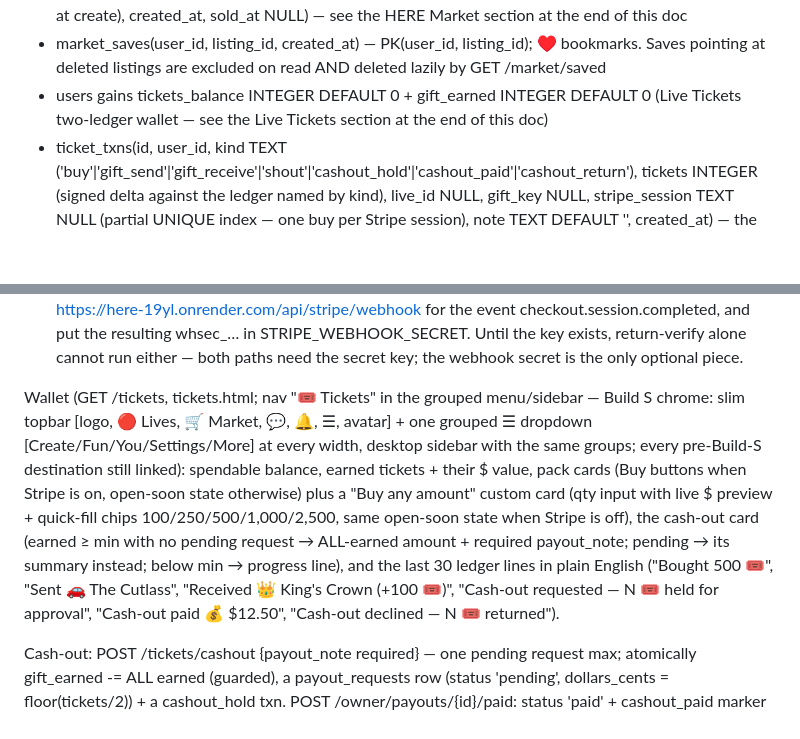
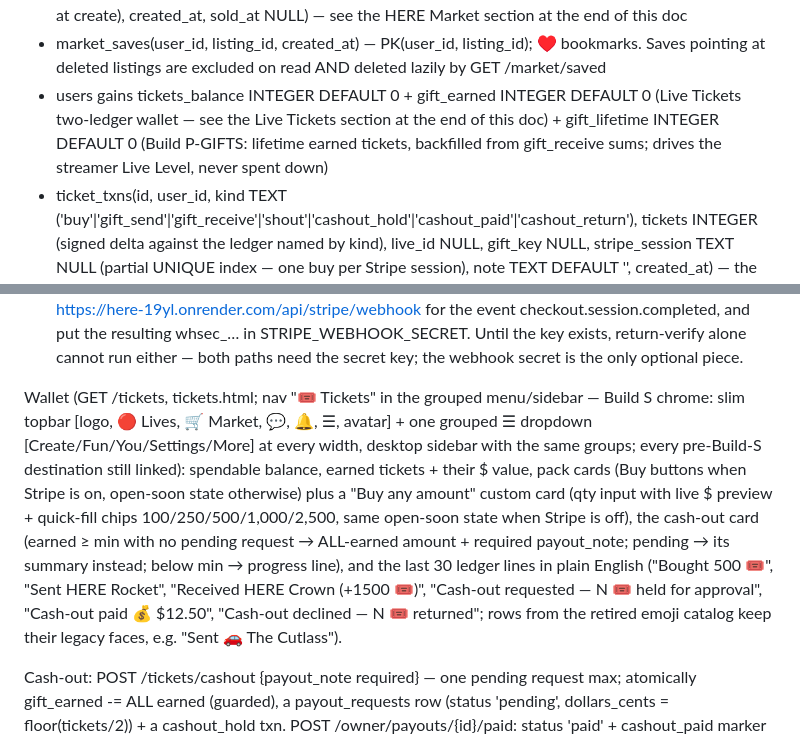
Before and after one commit to cooleykendrick7-web/here, a Markdown page: ROUTE_CONTRACT.md, 2 parts joined by grey strips. GitHub-like rendering; blank space fills up the shorter version.

Commit message:
Build P-GIFTS: 67-gift art catalog, gifter ranks, streamer levels

```diff
--- a/ROUTE_CONTRACT.md
+++ b/ROUTE_CONTRACT.md
@@ -43,7 +43,7 @@ Photo albums: GET /user/{id}/photos (photos.html) + the profile Photos strip —
 - messages(id, sender_id, receiver_id, body, is_read INTEGER DEFAULT 0, created_at, story_id INTEGER NULL, story_media TEXT DEFAULT '') — story_id/story_media are set ONLY on story replies/reactions (POST /story/{id}/reply|react, delivered through the same _deliver_message insert path as a normal DM): story_id = the story answered; story_media = uploads-relative path of a SHARED clip copy (uploads/story_replies/<story_id>-<basename>) created when the FIRST story-linked message for that story lands and reused by all later ones — '' when the media was missing/copy failed (thread renders a "📖 Story no longer available" tile). The copy lives outside stories/ so story expiry/pruning never removes it. A reaction message's body is the reaction emoji itself; the thread renders story-linked rows with the clip + a "replied/reacted to … story" label, and inbox/Sent previews prefix them (📖 Story reply: … / 📖 {emoji} reacted to a story). Market inquiries add listing_id INTEGER NULL, listing_title TEXT NULL, listing_price_cents INTEGER NULL — a SNAPSHOT of the listing taken when POST /market/{id}/message delivers through _deliver_message: the thread renders a listing card (live first photo, snapshot title + price) above the bubble, and inbox/Sent previews prefix them (🛒 Listing: …); plain messages leave all three NULL
 - market_listings(id, seller_id, title TEXT (≤120 chars), price_cents INTEGER ≥0 (0 = FREE; entered as dollars, parsed strictly by _parse_price — max $999,999), category TEXT (one of MARKET_CATEGORIES: Vehicles, Electronics, Home & Garden, Furniture, Clothing, Shoes, Games & Toys, Tools, Free Stuff, Other), condition TEXT (one of MARKET_CONDITIONS: New, Like new, Good, Fair), description TEXT (≤2000), location TEXT (≤80, free text), photos TEXT (JSON array of uploads-relative paths under uploads/market/, 0–4, images only via save_upload/IMG_EXTS), status TEXT ('active'|'sold'|'deleted') DEFAULT 'active' ('deleted' is a SOFT delete — the row stays so thread snapshot cards and feed posts keep a target), share_to_feed INTEGER DEFAULT 1 (the seller's checkbox choice at create), created_at, sold_at NULL) — see the HERE Market section at the end of this doc
 - market_saves(user_id, listing_id, created_at) — PK(user_id, listing_id); ♥ bookmarks. Saves pointing at deleted listings are excluded on read AND deleted lazily by GET /market/saved
-- users gains tickets_balance INTEGER DEFAULT 0 + gift_earned INTEGER DEFAULT 0 (Live Tickets two-ledger wallet — see the Live Tickets section at the end of this doc)
+- users gains tickets_balance INTEGER DEFAULT 0 + gift_earned INTEGER DEFAULT 0 (Live Tickets two-ledger wallet — see the Live Tickets section at the end of this doc) + gift_lifetime INTEGER DEFAULT 0 (Build P-GIFTS: lifetime earned tickets, backfilled from gift_receive sums; drives the streamer Live Level, never spent down)
 - ticket_txns(id, user_id, kind TEXT ('buy'|'gift_send'|'gift_receive'|'shout'|'cashout_hold'|'cashout_paid'|'cashout_return'), tickets INTEGER (signed delta against the ledger named by kind), live_id NULL, gift_key NULL, stripe_session TEXT NULL (partial UNIQUE index — one buy per Stripe session), note TEXT DEFAULT '', created_at) — the gift-economy audit ledger
 - live_gifts(id, live_id, sender_id, host_id, gift_key, tickets, created_at) — one row per gift sent on a live; feeds the state payload's recent_gifts + top_gifters
 - live_shouts(id, live_id, user_id, body, tickets, expires_at, created_at) — paid 60-second pinned shout-outs; latest unexpired row wins
@@ -514,7 +516,7 @@ Buying (Stripe, NO stripe dependency — raw form-encoded HTTPS via urllib throu
 - Crediting is ONE idempotent code path, credit_purchase(user_id, tickets, session_id): insert the 'buy' txn first (partial unique index on stripe_session); a uniqueness conflict = "already credited" and adds nothing. It is called from BOTH (a) POST /api/stripe/webhook — Stripe-Signature verified (t + v1 HMAC-SHA256 of "{t}.{raw body}" with STRIPE_WEBHOOK_SECRET, 5-minute tolerance, constant-time compare; no secret configured → 400); on checkout.session.completed the metadata + session id credit the buyer; other event types are acknowledged and ignored — and (b) GET /tickets return-verify: with ?session_id= present and Stripe enabled, the session is fetched from Stripe's API and credited when payment_status='paid' AND metadata.user_id == the signed-in user (so buying works even before the webhook is registered; verification failures never break the wallet page).
 - TO OPEN THE REGISTER (Ken, one-time): set STRIPE_SECRET_KEY on the Render service (sk_live_… from the Stripe dashboard) and STRIPE_WEBHOOK_SECRET, register the webhook endpoint https://here-19yl.onrender.com/api/stripe/webhook for the event checkout.session.completed, and put the resulting whsec_… in STRIPE_WEBHOOK_SECRET. Until the key exists, return-verify alone cannot run either — both paths need the secret key; the webhook secret is the only optional piece.
 
-Wallet (GET /tickets, tickets.html; nav "🎟️ Tickets" in the grouped menu/sidebar — Build S chrome: slim topbar [logo, 🔴 Lives, 🛒 Market, 💬, 🔔, ☰, avatar] + one grouped ☰ dropdown [Create/Fun/You/Settings/More] at every width, desktop sidebar with the same groups; every pre-Build-S destination still linked): spendable balance, earned tickets + their $ value, pack cards (Buy buttons when Stripe is on, open-soon state otherwise) plus a "Buy any amount" custom card (qty input with live $ preview + quick-fill chips 100/250/500/1,000/2,500, same open-soon state when Stripe is off), the cash-out card (earned ≥ min with no pending request → ALL-earned amount + required payout_note; pending → its summary instead; below min → progress line), and the last 30 ledger lines in plain English ("Bought 500 🎟️", "Sent 🚗 The Cutlass", "Received 👑 King's Crown (+100 🎟️)", "Cash-out requested — N 🎟️ held for approval", "Cash-out paid 💰 $12.50", "Cash-out declined — N 🎟️ returned").
+Wallet (GET /tickets, tickets.html; nav "🎟️ Tickets" in the grouped menu/sidebar — Build S chrome: slim topbar [logo, 🔴 Lives, 🛒 Market, 💬, 🔔, ☰, avatar] + one grouped ☰ dropdown [Create/Fun/You/Settings/More] at every width, desktop sidebar with the same groups; every pre-Build-S destination still linked): spendable balance, earned tickets + their $ value, pack cards (Buy buttons when Stripe is on, open-soon state otherwise) plus a "Buy any amount" custom card (qty input with live $ preview + quick-fill chips 100/250/500/1,000/2,500, same open-soon state when Stripe is off), the cash-out card (earned ≥ min with no pending request → ALL-earned amount + required payout_note; pending → its summary instead; below min → progress line), and the last 30 ledger lines in plain English ("Bought 500 🎟️", "Sent HERE Rocket", "Received HERE Crown (+1500 🎟️)", "Cash-out requested — N 🎟️ held for approval", "Cash-out paid 💰 $12.50", "Cash-out declined — N 🎟️ returned"; rows from the retired emoji catalog keep their legacy faces, e.g. "Sent 🚗 The Cutlass").
 
 Cash-out: POST /tickets/cashout {payout_note required} — one pending request max; atomically gift_earned -= ALL earned (guarded), a payout_requests row (status 'pending', dollars_cents = floor(tickets/2)) + a cashout_hold txn. POST /owner/payouts/{id}/paid: status 'paid' + cashout_paid marker — balances do NOT move (already held); the owner sends the money by hand first. POST /owner/payouts/{id}/declined: status 'declined', gift_earned += tickets back + cashout_return txn. The owner dashboard shows a "💰 Payouts" section (pending first: streamer, email, tickets, $, send-to note, requested time, Mark paid / Decline) plus a money row: total tickets sold (SUM of 'buy' txns — the $ actually taken lives in Stripe, not here) and outstanding earned liability $ = (SUM(users.gift_earned) + tickets held in pending payouts) × 0.5¢.
 
```
Also changed, not shown: other parts of ROUTE_CONTRACT.md (+6 -2 lines).
